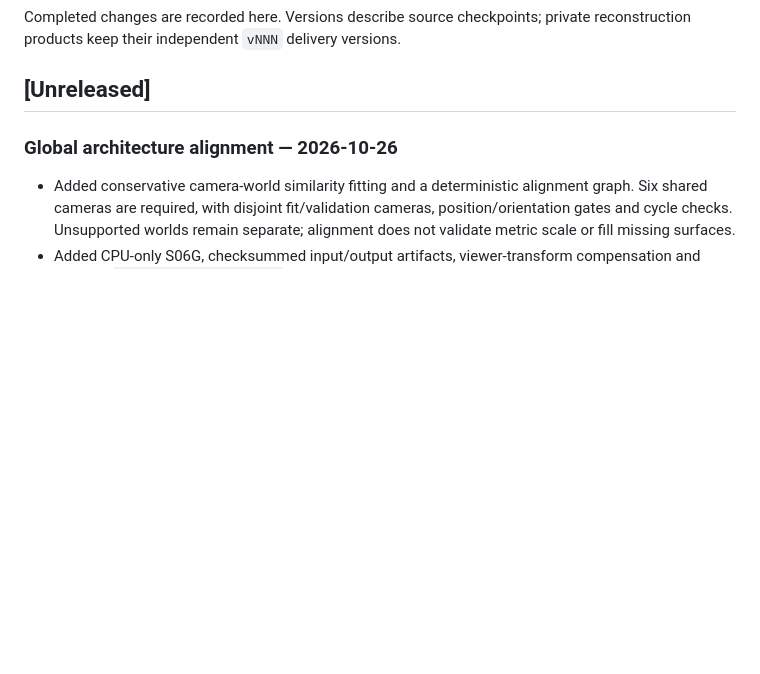
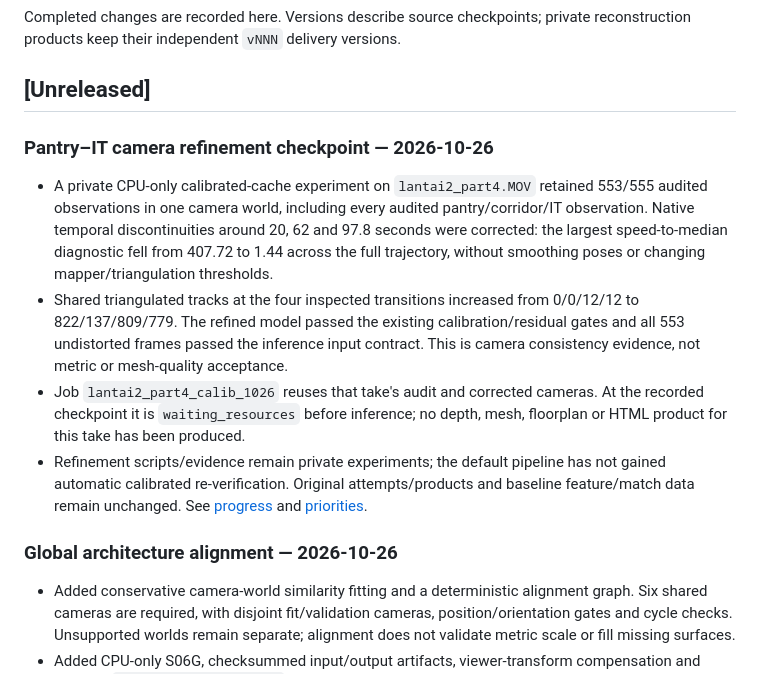
Before and after one commit to LyKhan77/ArchiCon, a Markdown page: CHANGELOG.md, the part around the change. GitHub-like rendering; blank space fills up the shorter version.

```diff
--- a/CHANGELOG.md
+++ b/CHANGELOG.md
@@ -3,6 +3,13 @@
 Completed changes are recorded here. Versions describe source checkpoints; private reconstruction products keep their independent `vNNN` delivery versions.
 
 ## [Unreleased]
+
+### Pantry–IT camera refinement checkpoint — 2026-10-26
+
+- A private CPU-only calibrated-cache experiment on `lantai2_part4.MOV` retained 553/555 audited observations in one camera world, including every audited pantry/corridor/IT observation. Native temporal discontinuities around 20, 62 and 97.8 seconds were corrected: the largest speed-to-median diagnostic fell from 407.72 to 1.44 across the full trajectory, without smoothing poses or changing mapper/triangulation thresholds.
+- Shared triangulated tracks at the four inspected transitions increased from 0/0/12/12 to 822/137/809/779. The refined model passed the existing calibration/residual gates and all 553 undistorted frames passed the inference input contract. This is camera consistency evidence, not metric or mesh-quality acceptance.
+- Job `lantai2_part4_calib_1026` reuses that take's audit and corrected cameras. At the recorded checkpoint it is `waiting_resources` before inference; no depth, mesh, floorplan or HTML product for this take has been produced.
+- Refinement scripts/evidence remain private experiments; the default pipeline has not gained automatic calibrated re-verification. Original attempts/products and baseline feature/match data remain unchanged. See [progress](docs/PROGRESS.md) and [priorities](docs/ROADMAP.md).
 
 ### Global architecture alignment — 2026-10-26
 
```
Also changed, not shown: docs/PROGRESS.md (+25 -0 lines), docs/ROADMAP.md (+4 -1 lines).
